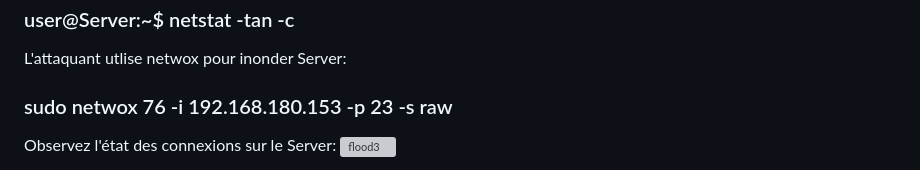
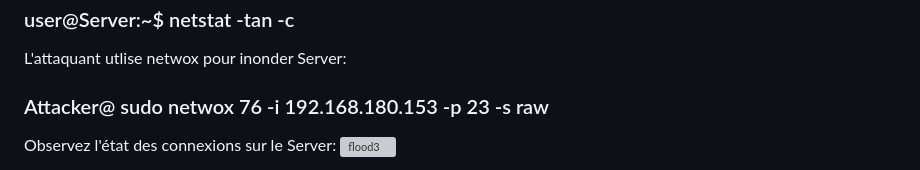
Before and after one commit to adell2024/intro_securite_info, a Markdown page: 07-tcp-ip/02-syn-flood/README.md, the part around the change. GitHub-like rendering; grey boxes are pictures that could not be loaded.

```diff
--- a/07-tcp-ip/02-syn-flood/README.md
+++ b/07-tcp-ip/02-syn-flood/README.md
@@ -40,7 +40,7 @@ Avant de lancer l'attaque, vérifions la situation des connexions sur le serveur
 
 L'attaquant utlise netwox pour inonder Server:
 
-### sudo netwox 76 -i 192.168.180.153 -p 23 -s raw
+### Attacker@ sudo netwox 76 -i 192.168.180.153 -p 23 -s raw
 
 Observez l'état des connexions sur le Server:
 ![flood3](https://github.com/aabda2000/sti3a-security/assets/38082725/b885b8d7-a55f-4d02-9b11-4a976d79f4f2)
```
